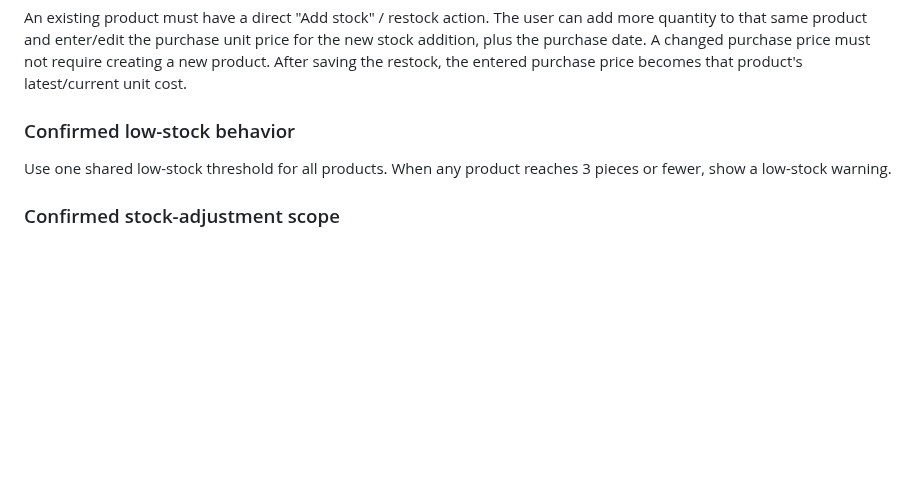
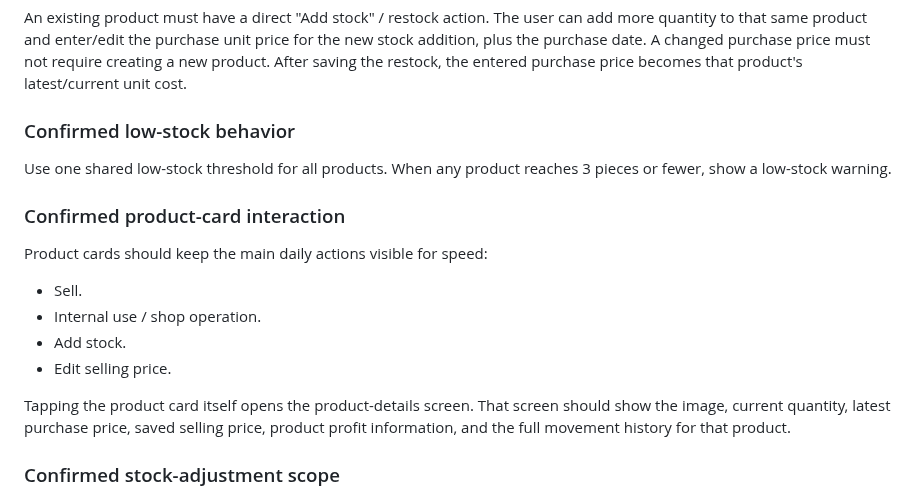
Before and after one commit to AM-naguib/5areta, a Markdown page: MEMORY.md, the part around one of its changes. GitHub-like rendering; blank space fills up the shorter version.

Commit message:
Update memory with product card navigation decision

```diff
--- a/MEMORY.md
+++ b/MEMORY.md
@@ -67,6 +67,15 @@ An existing product must have a direct "Add stock" / restock action. The user ca
 ### Confirmed low-stock behavior
 Use one shared low-stock threshold for all products. When any product reaches 3 pieces or fewer, show a low-stock warning.
 
+### Confirmed product-card interaction
+Product cards should keep the main daily actions visible for speed:
+- Sell.
+- Internal use / shop operation.
+- Add stock.
+- Edit selling price.
+
+Tapping the product card itself opens the product-details screen. That screen should show the image, current quantity, latest purchase price, saved selling price, product profit information, and the full movement history for that product.
+
 ### Confirmed stock-adjustment scope
 Do not include damaged/lost stock actions or manual quantity adjustments in the current version. Inventory changes should come only from:
 - Purchases into stock.
```
Also changed, not shown: other parts of MEMORY.md (+1 -1 lines).
